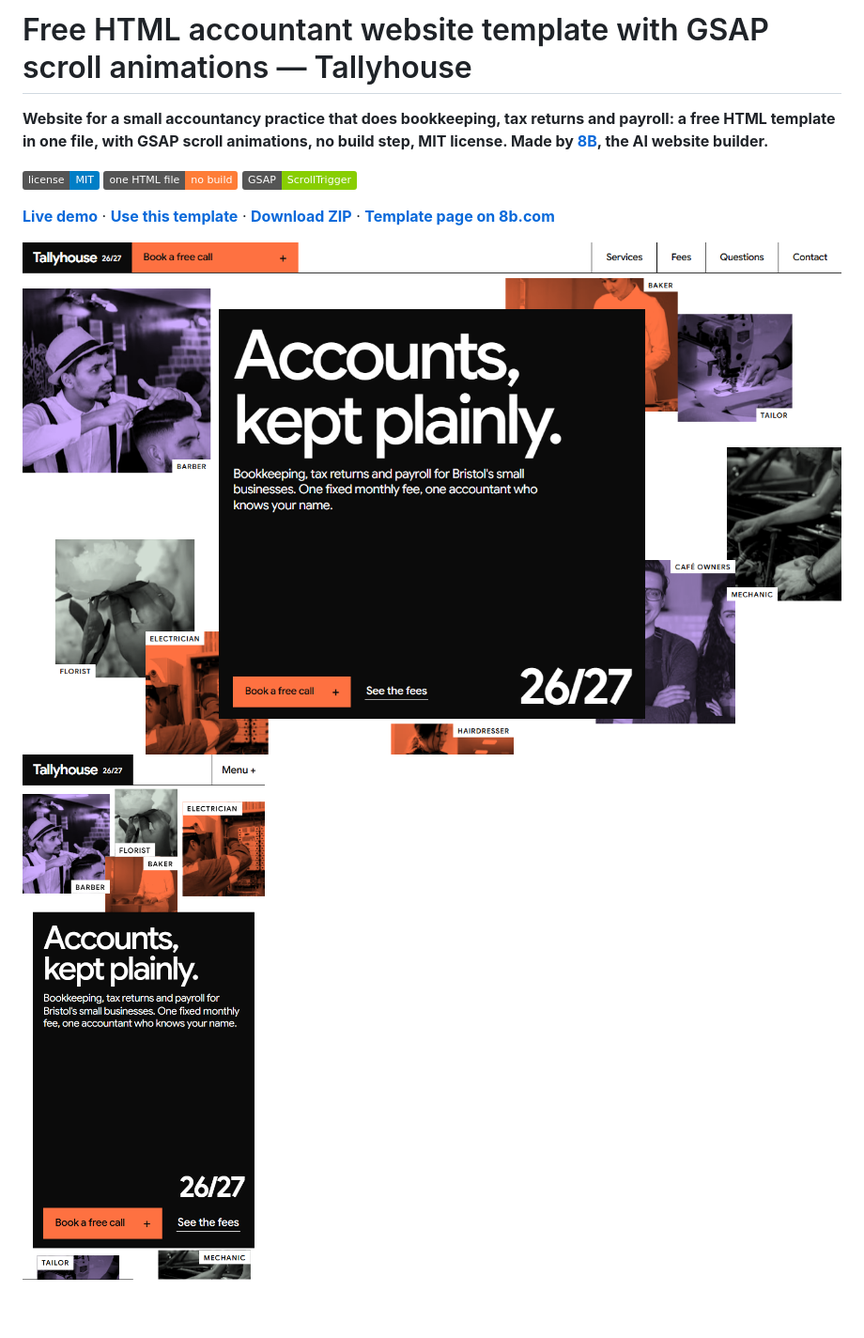
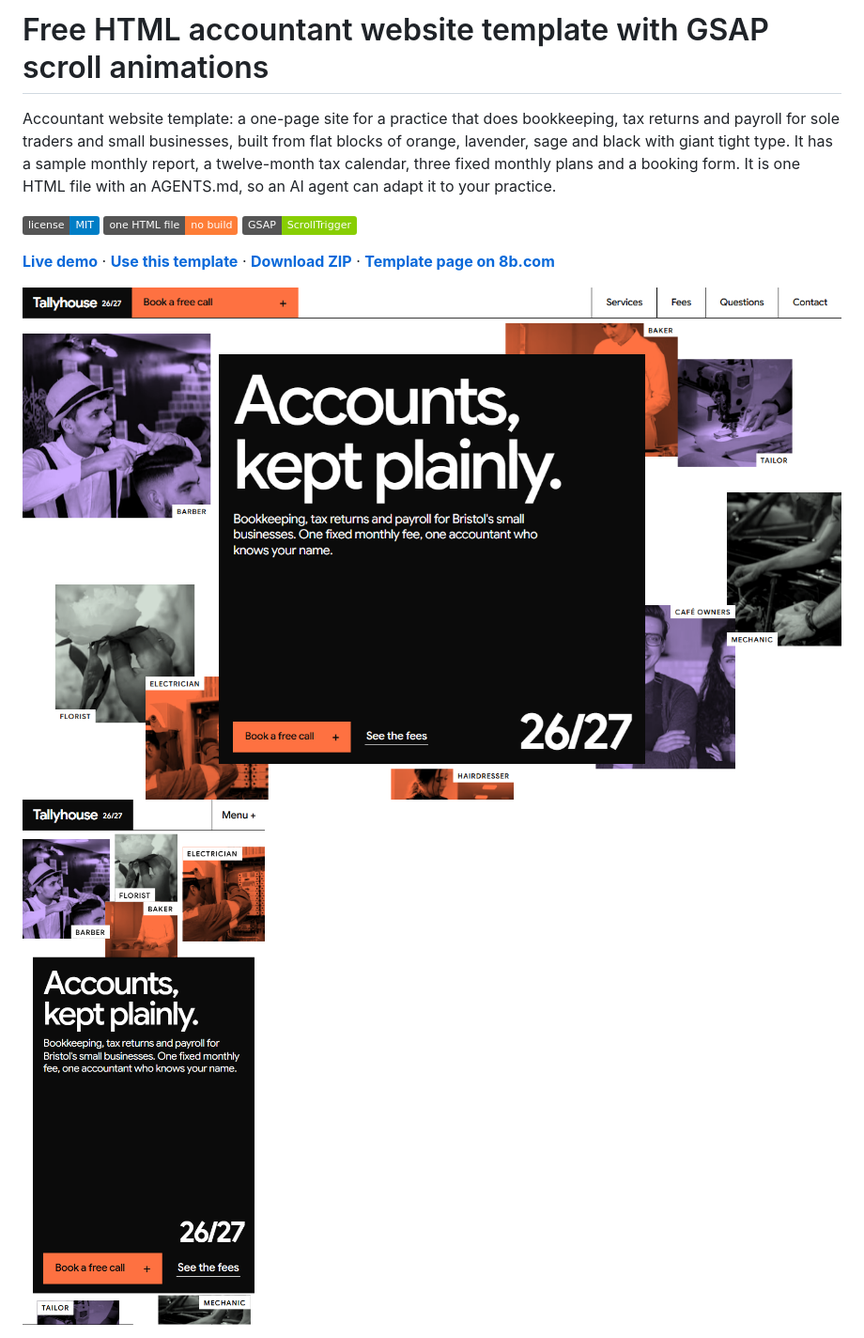
Before and after one commit to 8bsite/accountant-website-template, a Markdown page: README.md, the part around one of its changes. Shown at 94% size. Rendered like a GitHub page; badges without logos; blank space fills up the shorter version.

```diff
--- a/README.md
+++ b/README.md
@@ -1,6 +1,6 @@
-# Free HTML accountant website template with GSAP scroll animations — Tallyhouse
+# Free HTML accountant website template with GSAP scroll animations
 
-**Website for a small accountancy practice that does bookkeeping, tax returns and payroll: a free HTML template in one file, with GSAP scroll animations, no build step, MIT license. Made by [8B](https://8b.com/), the AI website builder.**
+Accountant website template: a one-page site for a practice that does bookkeeping, tax returns and payroll for sole traders and small businesses, built from flat blocks of orange, lavender, sage and black with giant tight type. It has a sample monthly report, a twelve-month tax calendar, three fixed monthly plans and a booking form. It is one HTML file with an AGENTS.md, so an AI agent can adapt it to your practice.
 
 [![License: MIT](https://img.shields.io/badge/license-MIT-blue)](LICENSE) ![one HTML file: no build](https://img.shields.io/badge/one%20HTML%20file-no%20build-orange) ![GSAP: ScrollTrigger](https://img.shields.io/badge/GSAP-ScrollTrigger-88ce02)
 
```
Also changed, not shown: other parts of README.md (+46 -29 lines), AGENTS.md (+38 -45 lines).
